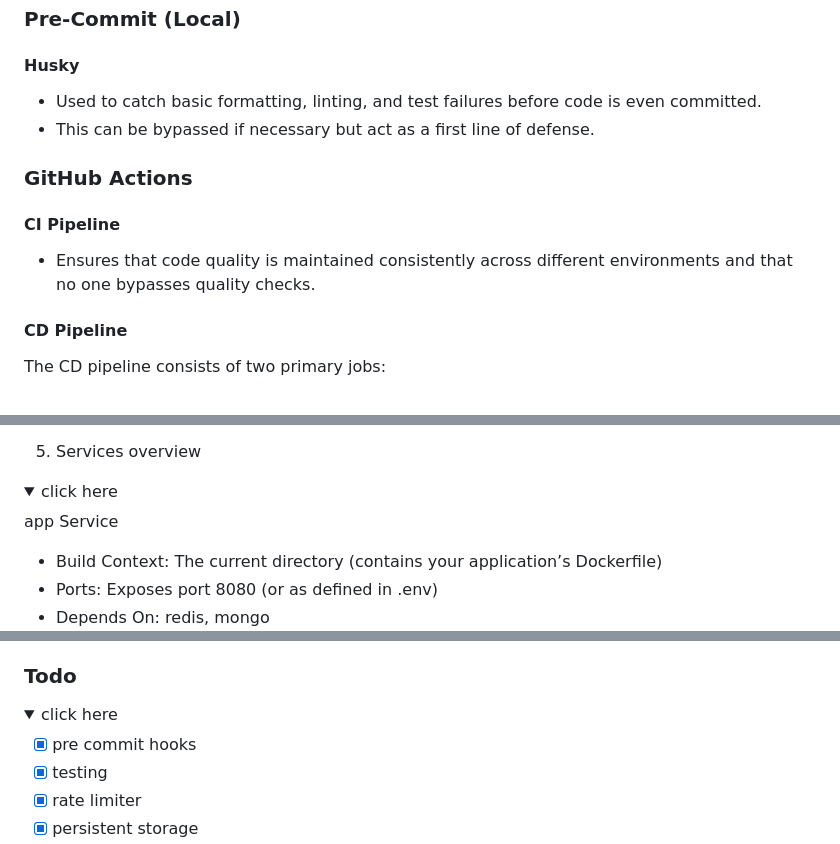
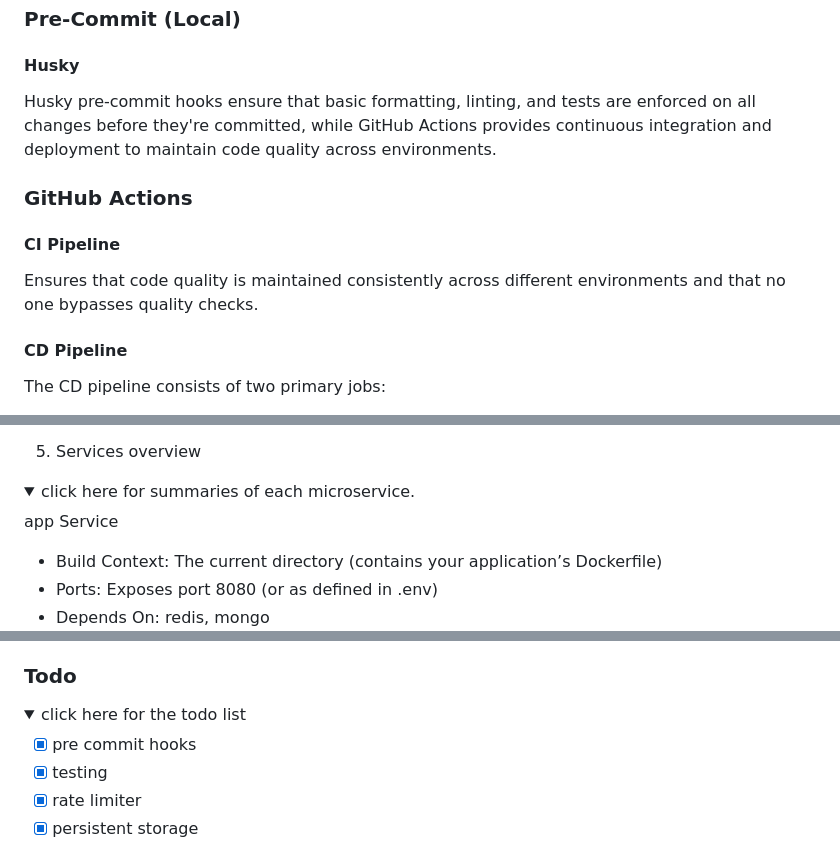
Before and after one commit to xdaybreakerx/SmallChop, a Markdown page: readme.md, 3 parts joined by grey strips. GitHub-like rendering; folded sections open.

```diff
--- a/readme.md
+++ b/readme.md
@@ -86,14 +109,13 @@ However, for a project of this scale and purpose, using Kubernetes and a load ba
 
 #### Husky
 
--   Used to catch basic formatting, linting, and test failures before code is even committed.
--   This can be bypassed if necessary but act as a first line of defense.
+Husky pre-commit hooks ensure that basic formatting, linting, and tests are enforced on all changes before they're committed, while GitHub Actions provides continuous integration and deployment to maintain code quality across environments.
 
 ### GitHub Actions
 
 #### **CI Pipeline**
 
--   Ensures that code quality is maintained consistently across different environments and that no one bypasses quality checks.
+Ensures that code quality is maintained consistently across different environments and that no one bypasses quality checks.
 
 #### **CD Pipeline**
 
@@ -150,7 +172,7 @@ docker-compose up --build
 
 5. Services overview
  <details>
- <summary>click here</summary>
+ <summary>click here for summaries of each microservice.</summary>
 
 app Service
 
@@ -215,7 +237,7 @@ docker-compose down -v
 ### Todo
 
 <details>
-<summary>click here</summary>
+<summary>click here for the todo list</summary>
 
 -   [x] pre commit hooks
 -   [x] testing
```
Also changed, not shown: other parts of readme.md (+31 -8 lines).
